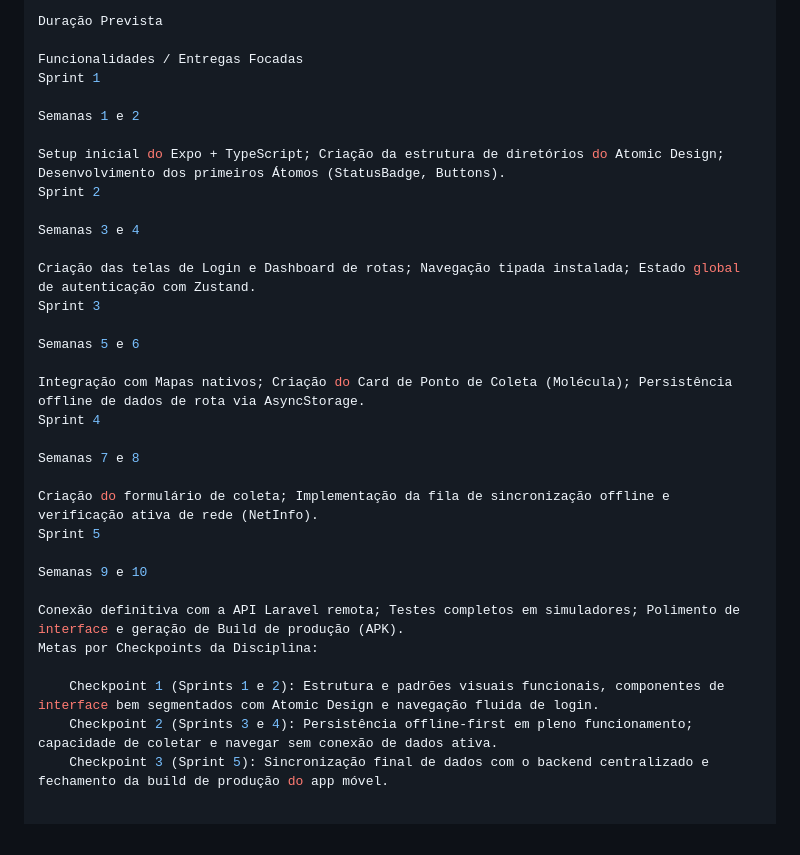
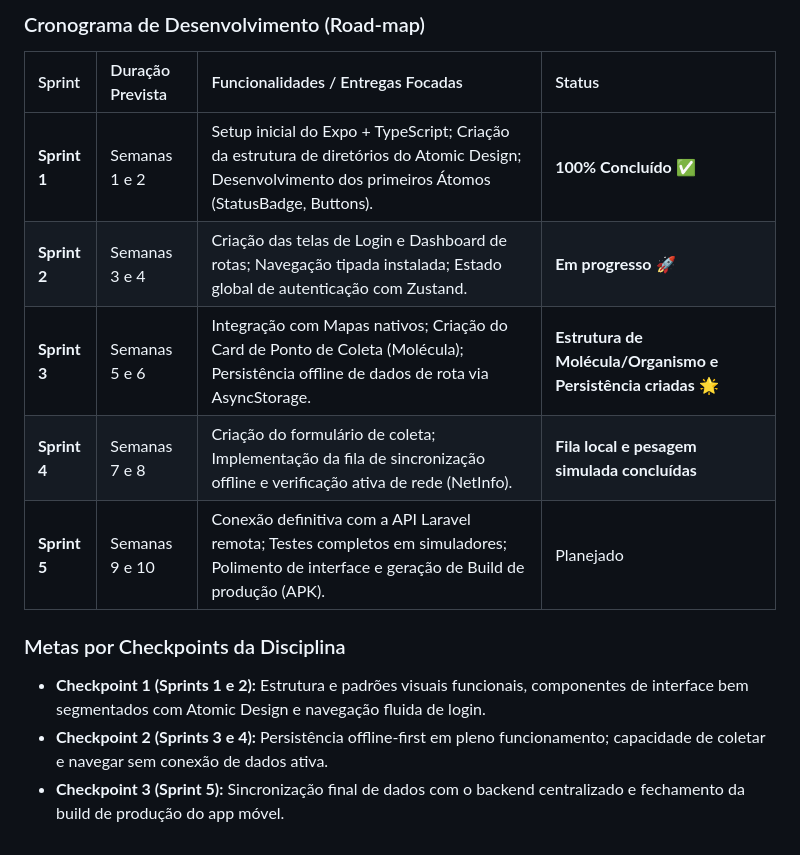
Before and after one commit to alceuc-2020/reciclarota-mobile, a Markdown page: README.md, the part around one of its changes. GitHub-like rendering.

```diff
--- a/README.md
+++ b/README.md
@@ -102,34 +128,16 @@ Sprint
 
-Duração Prevista
+### Cronograma de Desenvolvimento (Road-map)
 
-Funcionalidades / Entregas Focadas
-Sprint 1
+| Sprint | Duração Prevista | Funcionalidades / Entregas Focadas | Status |
+| :--- | :--- | :--- | :--- |
+| **Sprint 1** | Semanas 1 e 2 | Setup inicial do Expo + TypeScript; Criação da estrutura de diretórios do Atomic Design; Desenvolvimento dos primeiros Átomos (StatusBadge, Buttons). | **100% Concluído** ✅ |
+| **Sprint 2** | Semanas 3 e 4 | Criação das telas de Login e Dashboard de rotas; Navegação tipada instalada; Estado global de autenticação com Zustand. | **Em progresso** 🚀 |
+| **Sprint 3** | Semanas 5 e 6 | Integração com Mapas nativos; Criação do Card de Ponto de Coleta (Molécula); Persistência offline de dados de rota via AsyncStorage. | **Estrutura de Molécula/Organismo e Persistência criadas** 🌟 |
+| **Sprint 4** | Semanas 7 e 8 | Criação do formulário de coleta; Implementação da fila de sincronização offline e verificação ativa de rede (NetInfo). | **Fila local e pesagem simulada concluídas** |
+| **Sprint 5** | Semanas 9 e 10 | Conexão definitiva com a API Laravel remota; Testes completos em simuladores; Polimento de interface e geração de Build de produção (APK). | Planejado |
 
-Semanas 1 e 2
+### Metas por Checkpoints da Disciplina
 
-Setup inicial do Expo + TypeScript; Criação da estrutura de diretórios do Atomic Design; Desenvolvimento dos primeiros Átomos (StatusBadge, Buttons).
-Sprint 2
-
-Semanas 3 e 4
-
-Criação das telas de Login e Dashboard de rotas; Navegação tipada instalada; Estado global de autenticação com Zustand.
-Sprint 3
-
-Semanas 5 e 6
-
-Integração com Mapas nativos; Criação do Card de Ponto de Coleta (Molécula); Persistência offline de dados de rota via AsyncStorage.
-Sprint 4
-
-Semanas 7 e 8
-
-Criação do formulário de coleta; Implementação da fila de sincronização offline e verificação ativa de rede (NetInfo).
-Sprint 5
-
-Semanas 9 e 10
-
-Conexão definitiva com a API Laravel remota; Testes completos em simuladores; Polimento de interface e geração de Build de produção (APK).
-Metas por Checkpoints da Disciplina:
-
-    Checkpoint 1 (Sprints 1 e 2): Estrutura e padrões visuais funcionais, componentes de interface bem segmentados com Atomic Design e navegação fluida de login.
-    Checkpoint 2 (Sprints 3 e 4): Persistência offline-first em pleno funcionamento; capacidade de coletar e navegar sem conexão de dados ativa.
-    Checkpoint 3 (Sprint 5): Sincronização final de dados com o backend centralizado e fechamento da build de produção do app móvel.
+- **Checkpoint 1 (Sprints 1 e 2):** Estrutura e padrões visuais funcionais, componentes de interface bem segmentados com Atomic Design e navegação fluida de login.
+- **Checkpoint 2 (Sprints 3 e 4):** Persistência offline-first em pleno funcionamento; capacidade de coletar e navegar sem conexão de dados ativa.
+- **Checkpoint 3 (Sprint 5):** Sincronização final de dados com o backend centralizado e fechamento da build de produção do app móvel.
```
Also changed, not shown: other parts of README.md (+70 -44 lines).
